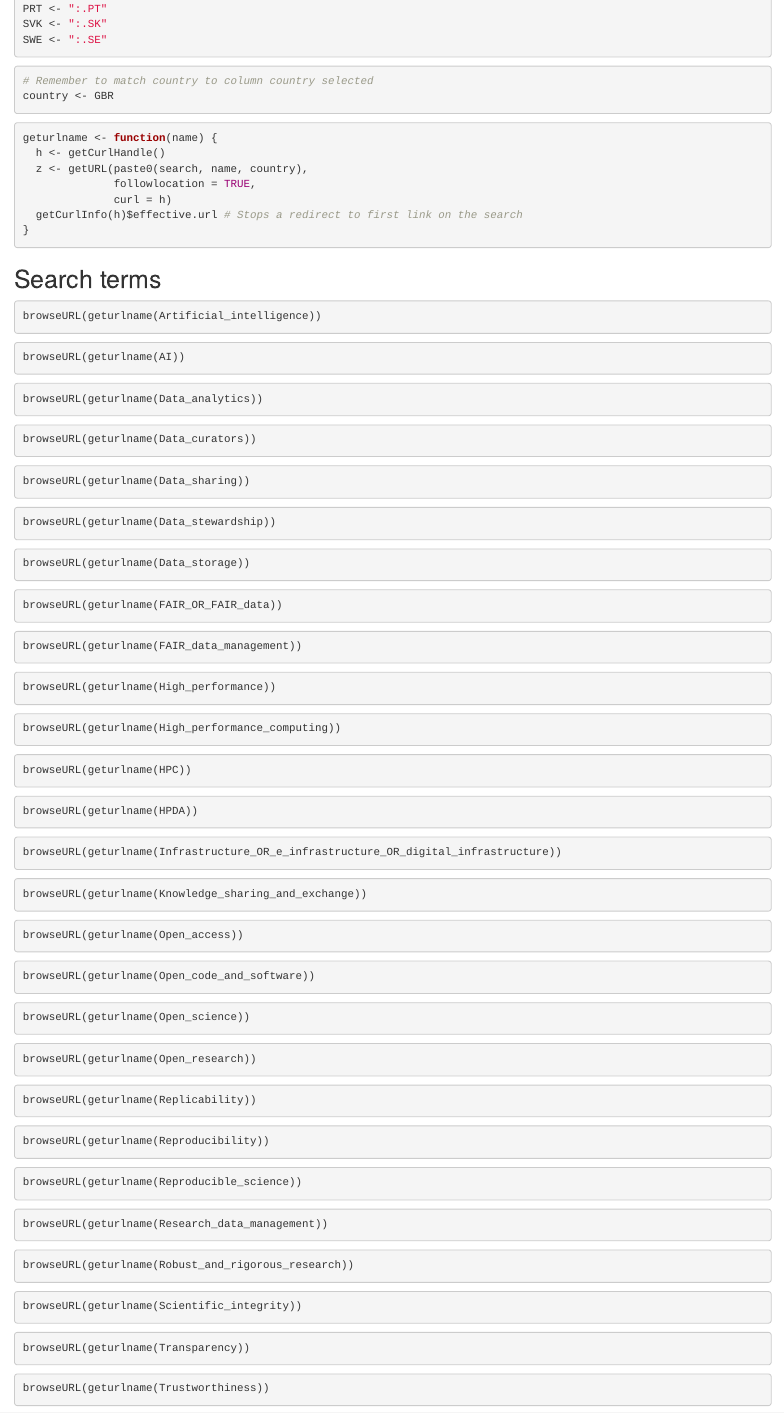
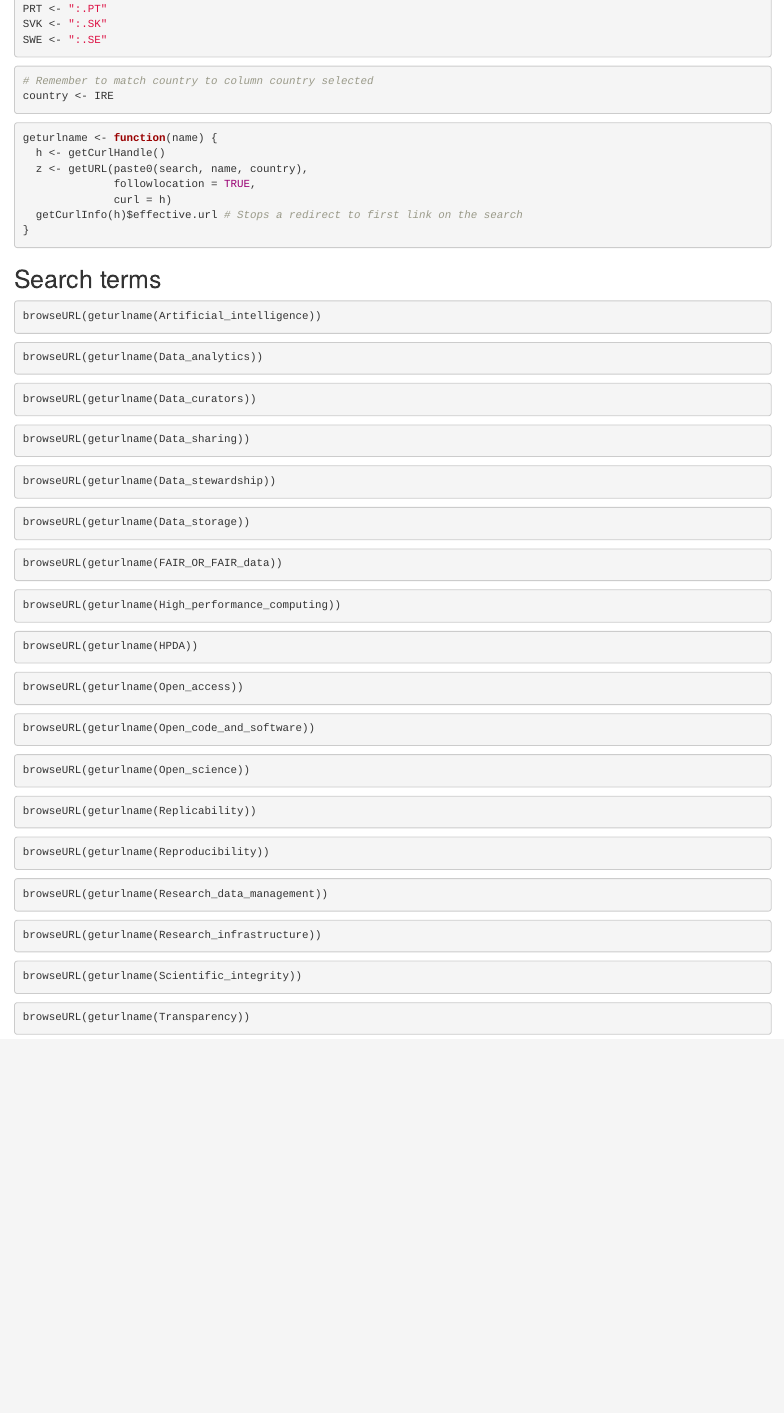
Before and after one commit to laurencehorton/skills4eosc, an R Markdown document (skills4eosc.Rmd): the page in a window 1100 px wide, from 3470 px down. Rendered offline with R 4.5, knitr and Pandoc, with nearby package versions; some code elsewhere in the file could not run offline.

Commit message:
Changed default country from GBR to IRE

````diff
--- a/skills4eosc.Rmd
+++ b/skills4eosc.Rmd
@@ -112,7 +112,7 @@ SWE <- ":.SE"
 
 ```{r}
 # Remember to match country to column country selected
-country <- GBR
+country <- IRE
 ```
 
 ```{r function for search}
@@ -128,9 +128,6 @@ geturlname <- function(name) {
 ## Search terms
 ```{r artificial intelligence}
 browseURL(geturlname(Artificial_intelligence))
-```
-```{r AI}
-browseURL(geturlname(AI))
 ```
 ```{r data analytics}
 browseURL(geturlname(Data_analytics))
@@ -150,26 +147,11 @@ browseURL(geturlname(Data_storage))
 ```{r fair or fair data}
 browseURL(geturlname(FAIR_OR_FAIR_data))
 ```
-```{r fair data management}
-browseURL(geturlname(FAIR_data_management))
-```
-```{r high performance}
-browseURL(geturlname(High_performance))
-```
 ```{r high performance computing}
 browseURL(geturlname(High_performance_computing))
 ```
-```{r hpc}
-browseURL(geturlname(HPC))
-```
 ```{r hpda}
 browseURL(geturlname(HPDA))
-```
-```{r infastructure}
-browseURL(geturlname(Infrastructure_OR_e_infrastructure_OR_digital_infrastructure))
-```
-```{r knowledge sharing and exchange}
-browseURL(geturlname(Knowledge_sharing_and_exchange))
 ```
 ```{r open access}
 browseURL(geturlname(Open_access))
@@ -180,23 +162,17 @@ browseURL(geturlname(Open_code_and_software))
 ```{r open science}
 browseURL(geturlname(Open_science))
 ```
-```{r open research}
-browseURL(geturlname(Open_research))
-```
 ```{r replicability}
 browseURL(geturlname(Replicability))
 ```
 ```{r reporoducability}
 browseURL(geturlname(Reproducibility))
 ```
-```{r reproducable science}
-browseURL(geturlname(Reproducible_science))
-```
 ```{r research data management}
 browseURL(geturlname(Research_data_management))
 ```
-```{r robust and rigorus research}
-browseURL(geturlname(Robust_and_rigorous_research))
+```{r research infastructure}
+browseURL(geturlname(Research_infrastructure))
 ```
 ```{r scientific integrity}
 browseURL(geturlname(Scientific_integrity))
@@ -204,6 +180,3 @@ browseURL(geturlname(Scientific_integrity))
 ```{r transparency}
 browseURL(geturlname(Transparency))
 ```
-```{r trustworthiness}
-browseURL(geturlname(Trustworthiness))
-```
````
Also changed, not shown: skills4eosc.Rmd (2 more changed lines).
